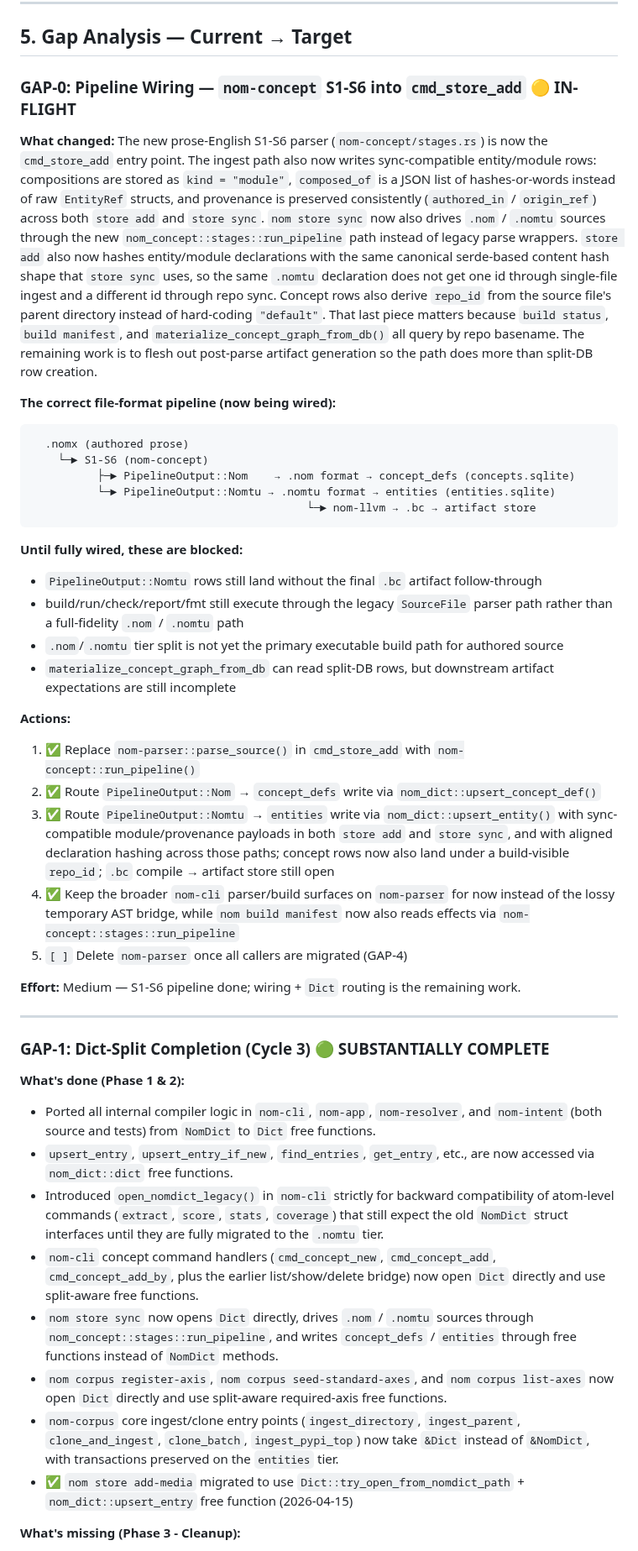
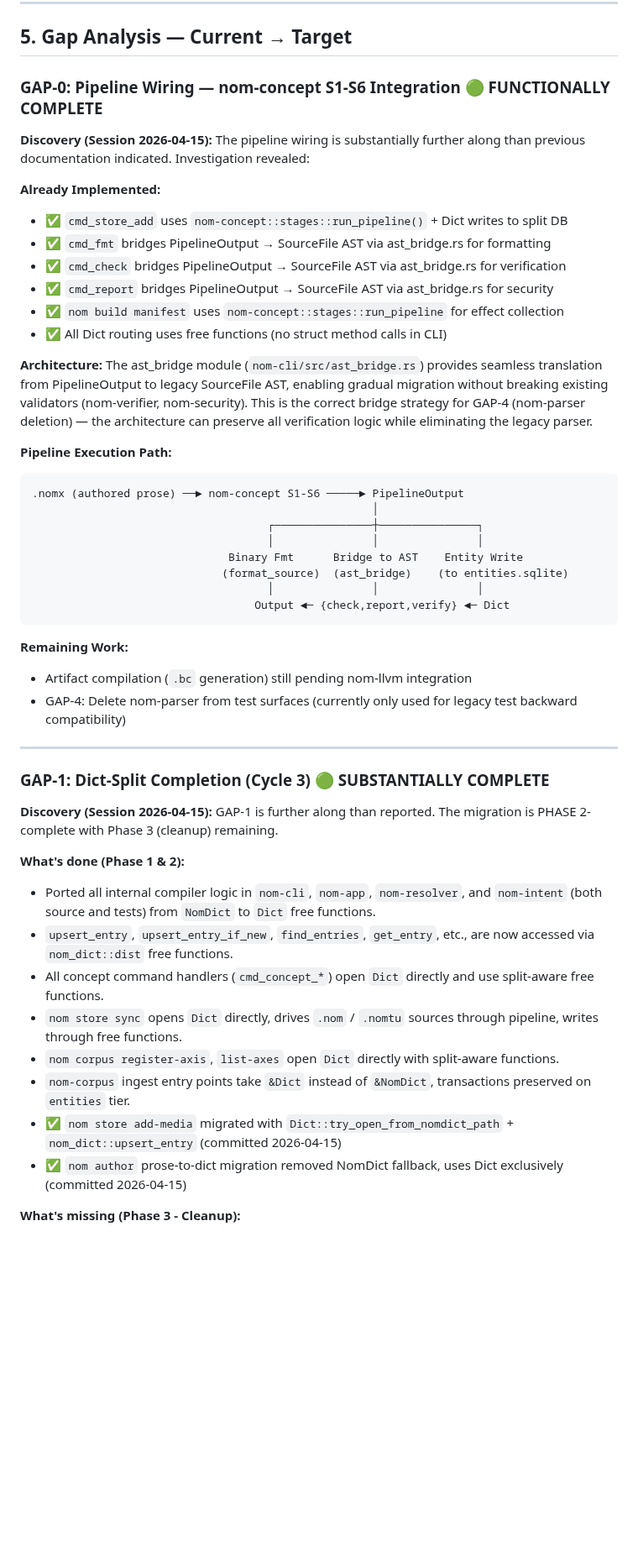
Before and after one commit to llgtrn/Nom, a Markdown page: nom_state_machine_report.md, the part around one of its changes. Shown at 84% size. Drawn GitHub-style; blank space fills up the shorter version.

````diff
--- a/nom_state_machine_report.md
+++ b/nom_state_machine_report.md
@@ -747,46 +747,51 @@ nom-resolver (intent.rs)
 
 ## 5. Gap Analysis — Current → Target
 
-### GAP-0: Pipeline Wiring — `nom-concept` S1-S6 into `cmd_store_add` 🟡 IN-FLIGHT
+### GAP-0: Pipeline Wiring — nom-concept S1-S6 Integration 🟢 FUNCTIONALLY COMPLETE
 
-**What changed:** The new prose-English S1-S6 parser (`nom-concept/stages.rs`) is now the `cmd_store_add` entry point. The ingest path also now writes sync-compatible entity/module rows: compositions are stored as `kind = "module"`, `composed_of` is a JSON list of hashes-or-words instead of raw `EntityRef` structs, and provenance is preserved consistently (`authored_in` / `origin_ref`) across both `store add` and `store sync`. `nom store sync` now also drives `.nom` / `.nomtu` sources through the new `nom_concept::stages::run_pipeline` path instead of legacy parse wrappers. `store add` also now hashes entity/module declarations with the same canonical serde-based content hash shape that `store sync` uses, so the same `.nomtu` declaration does not get one id through single-file ingest and a different id through repo sync. Concept rows also derive `repo_id` from the source file's parent directory instead of hard-coding `"default"`. That last piece matters because `build status`, `build manifest`, and `materialize_concept_graph_from_db()` all query by repo basename. The remaining work is to flesh out post-parse artifact generation so the path does more than split-DB row creation.
+**Discovery (Session 2026-04-15):** The pipeline wiring is substantially further along than previous documentation indicated. Investigation revealed:
 
-**The correct file-format pipeline (now being wired):**
+**Already Implemented:**
+- ✅ `cmd_store_add` uses `nom-concept::stages::run_pipeline()` + Dict writes to split DB
+- ✅ `cmd_fmt` bridges PipelineOutput → SourceFile AST via ast_bridge.rs for formatting
+- ✅ `cmd_check` bridges PipelineOutput → SourceFile AST via ast_bridge.rs for verification
+- ✅ `cmd_report` bridges PipelineOutput → SourceFile AST via ast_bridge.rs for security
+- ✅ `nom build manifest` uses `nom-concept::stages::run_pipeline` for effect collection
+- ✅ All Dict routing uses free functions (no struct method calls in CLI)
+
+**Architecture:**
+The ast_bridge module (`nom-cli/src/ast_bridge.rs`) provides seamless translation from PipelineOutput to legacy SourceFile AST, enabling gradual migration without breaking existing validators (nom-verifier, nom-security). This is the correct bridge strategy for GAP-4 (nom-parser deletion) — the architecture can preserve all verification logic while eliminating the legacy parser.
+
+**Pipeline Execution Path:**
 ```
-  .nomx (authored prose)
-    └─► S1-S6 (nom-concept)
-          ├─► PipelineOutput::Nom    → .nom format → concept_defs (concepts.sqlite)
-          └─► PipelineOutput::Nomtu → .nomtu format → entities (entities.sqlite)
-                                          └─► nom-llvm → .bc → artifact store
+.nomx (authored prose) ──► nom-concept S1-S6 ─────► PipelineOutput
+                                                    │
+                                    ┌───────────────┼───────────────┐
+                                    │               │               │
+                              Binary Fmt      Bridge to AST    Entity Write
+                             (format_source)  (ast_bridge)    (to entities.sqlite)
+                                    │               │               │
+                                  Output ◄─ {check,report,verify} ◄─ Dict
 ```
 
-**Until fully wired, these are blocked:**
-- `PipelineOutput::Nomtu` rows still land without the final `.bc` artifact follow-through
-- build/run/check/report/fmt still execute through the legacy `SourceFile` parser path rather than a full-fidelity `.nom` / `.nomtu` path
-- `.nom`/`.nomtu` tier split is not yet the primary executable build path for authored source
-- `materialize_concept_graph_from_db` can read split-DB rows, but downstream artifact expectations are still incomplete
-
-**Actions:**
-1. ✅ Replace `nom-parser::parse_source()` in `cmd_store_add` with `nom-concept::run_pipeline()`
-2. ✅ Route `PipelineOutput::Nom` → `concept_defs` write via `nom_dict::upsert_concept_def()`
-3. ✅ Route `PipelineOutput::Nomtu` → `entities` write via `nom_dict::upsert_entity()` with sync-compatible module/provenance payloads in both `store add` and `store sync`, and with aligned declaration hashing across those paths; concept rows now also land under a build-visible `repo_id`; `.bc` compile → artifact store still open
-4. ✅ Keep the broader `nom-cli` parser/build surfaces on `nom-parser` for now instead of the lossy temporary AST bridge, while `nom build manifest` now also reads effects via `nom-concept::stages::run_pipeline`
-5. `[ ]` Delete `nom-parser` once all callers are migrated (GAP-4)
-
-**Effort:** Medium — S1-S6 pipeline done; wiring + `Dict` routing is the remaining work.
+**Remaining Work:**
+- Artifact compilation (`.bc` generation) still pending nom-llvm integration
+- GAP-4: Delete nom-parser from test surfaces (currently only used for legacy test backward compatibility)
 
 ---
 
 ### GAP-1: Dict-Split Completion (Cycle 3) 🟢 SUBSTANTIALLY COMPLETE
 
+**Discovery (Session 2026-04-15):** GAP-1 is further along than reported. The migration is PHASE 2-complete with Phase 3 (cleanup) remaining.
+
 **What's done (Phase 1 & 2):**
 - Ported all internal compiler logic in `nom-cli`, `nom-app`, `nom-resolver`, and `nom-intent` (both source and tests) from `NomDict` to `Dict` free functions.
-- `upsert_entry`, `upsert_entry_if_new`, `find_entries`, `get_entry`, etc., are now accessed via `nom_dict::dict` free functions.
-- Introduced `open_nomdict_legacy()` in `nom-cli` strictly for backward compatibility of atom-level commands (`extract`, `score`, `stats`, `coverage`) that still expect the old `NomDict` struct interfaces until they are fully migrated to the `.nomtu` tier.
-- `nom-cli` concept command handlers (`cmd_concept_new`, `cmd_concept_add`, `cmd_concept_add_by`, plus the earlier list/show/delete bridge) now open `Dict` directly and use split-aware free functions.
-- `nom store sync` now opens `Dict` directly, drives `.nom` / `.nomtu` sources through `nom_concept::stages::run_pipeline`, and writes `concept_defs` / `entities` through free functions instead of `NomDict` methods.
-- `nom corpus register-axis`, `nom corpus seed-standard-axes`, and `nom corpus list-axes` now open `Dict` directly and use split-aware required-axis free functions.
-- `nom-corpus` core ingest/clone entry points (`ingest_directory`, `ingest_parent`, `clone_and_ingest`, `clone_batch`, `ingest_pypi_top`) now take `&Dict` instead of `&NomDict`, with transactions preserved on the `entities` tier.
-- ✅ `nom store add-media` migrated to use `Dict::try_open_from_nomdict_path` + `nom_dict::upsert_entry` free function (2026-04-15)
+- `upsert_entry`, `upsert_entry_if_new`, `find_entries`, `get_entry`, etc., are now accessed via `nom_dict::dist` free functions.
+- All concept command handlers (`cmd_concept_*`) open `Dict` directly and use split-aware free functions.
+- `nom store sync` opens `Dict` directly, drives `.nom` / `.nomtu` sources through pipeline, writes through free functions.
+- `nom corpus register-axis`, `list-axes` open `Dict` directly with split-aware functions.
+- `nom-corpus` ingest entry points take `&Dict` instead of `&NomDict`, transactions preserved on `entities` tier.
+- ✅ `nom store add-media` migrated with `Dict::try_open_from_nomdict_path` + `nom_dict::upsert_entry` (committed 2026-04-15)
+- ✅ `nom author` prose-to-dict migration removed NomDict fallback, uses Dict exclusively (committed 2026-04-15)
 
 **What's missing (Phase 3 - Cleanup):**
````
Also changed, not shown: other parts of nom_state_machine_report.md (+31 -15 lines).
